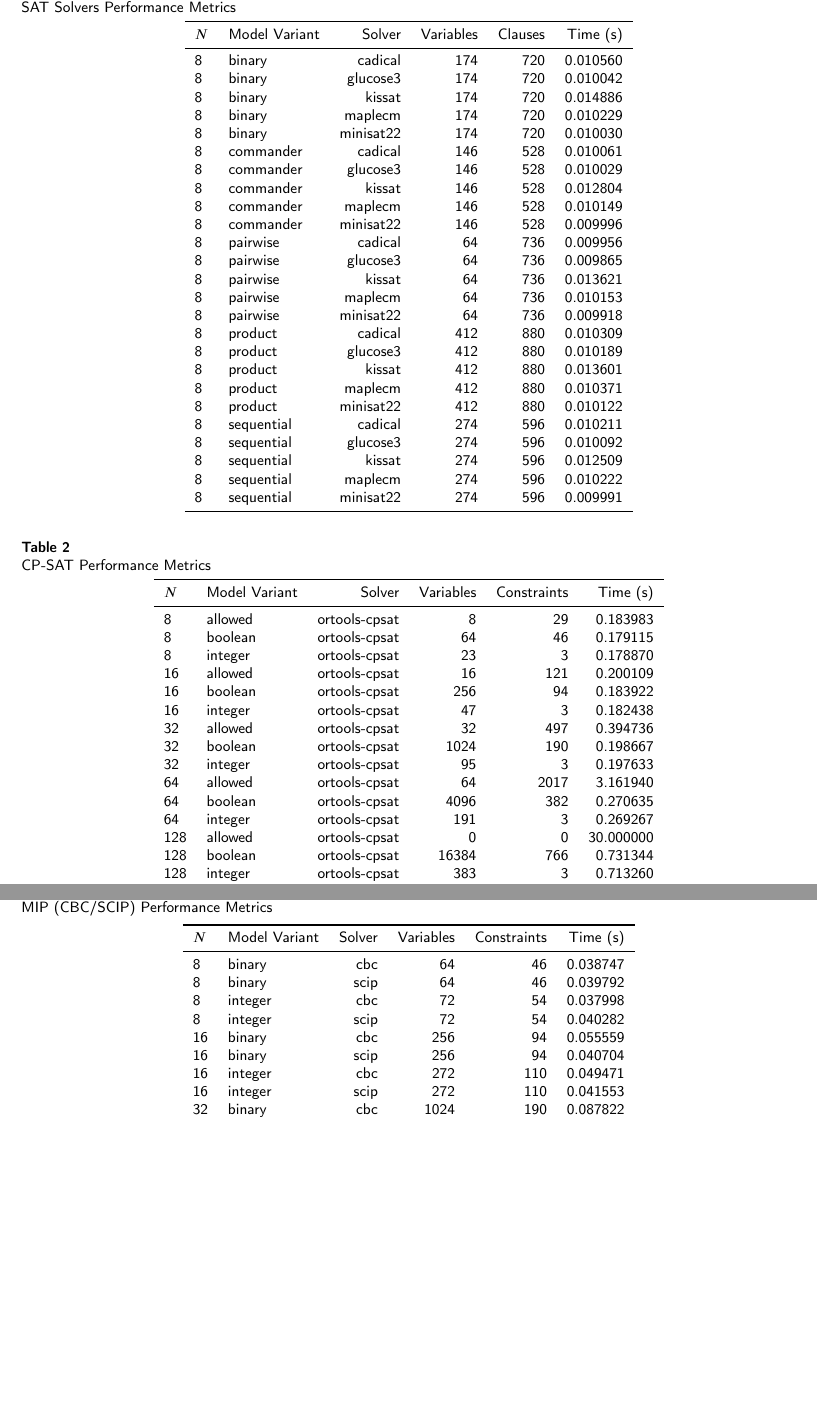
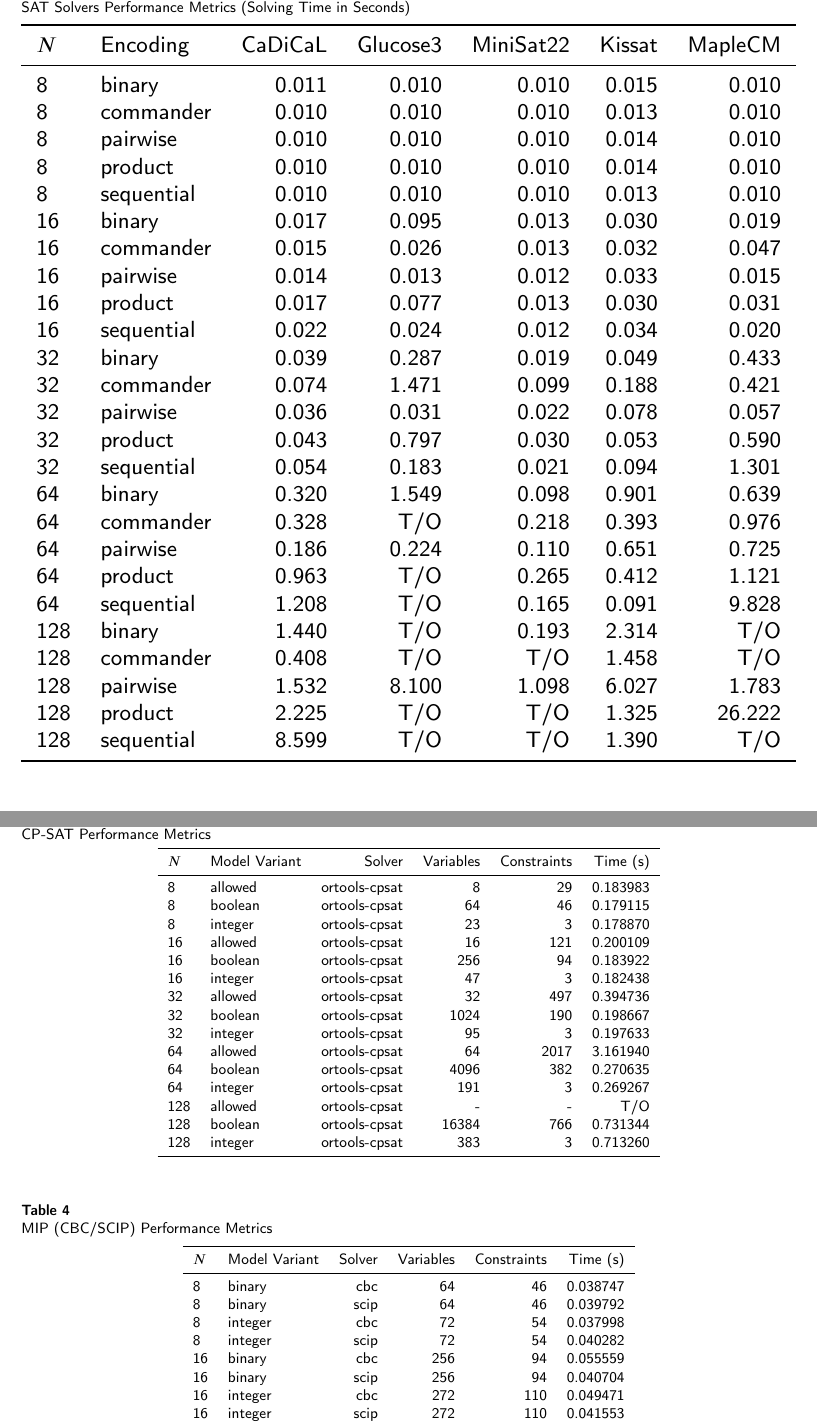
Before and after one commit to datnk0116/Nqueen_KHMT, a LaTeX paper (report/report.tex): two parts of pages 3 and 4 of 8 before the commit and two parts of pages 3 and 5 of 9 after it, joined at a grey line, cut so that both start at the same text, the shorter picture padded with empty space. Compiled offline with pdfLaTeX; a LaTeX package or settings file that is missing is left out.

Commit message:
final 15

```diff
--- a/report/report.tex
+++ b/report/report.tex
@@ -73,37 +73,53 @@
 \section{Empirical Results and Performance Analysis}
 
 \subsection{SAT Solvers Performance}
-Table~\ref{tab:sat} summarizes SAT benchmark results across diverse encodings and solvers.
+Table~\ref{tab:sat} summarizes SAT benchmark results across diverse encodings and solvers (solving time in seconds).
+
+\begin{table*}[htbp]
+\centering
+\caption{SAT Solvers Performance Metrics (Solving Time in Seconds)} \label{tab:sat}
+\resizebox{\textwidth}{!}{%
+\begin{tabular}{llrrrrr}
+\toprule
+$N$ & Encoding & CaDiCaL & Glucose3 & MiniSat22 & Kissat & MapleCM \\
+\midrule
+8 & binary & 0.011 & 0.010 & 0.010 & 0.015 & 0.010 \\
+8 & commander & 0.010 & 0.010 & 0.010 & 0.013 & 0.010 \\
+8 & pairwise & 0.010 & 0.010 & 0.010 & 0.014 & 0.010 \\
+8 & product & 0.010 & 0.010 & 0.010 & 0.014 & 0.010 \\
+8 & sequential & 0.010 & 0.010 & 0.010 & 0.013 & 0.010 \\
+16 & binary & 0.017 & 0.095 & 0.013 & 0.030 & 0.019 \\
+16 & commander & 0.015 & 0.026 & 0.013 & 0.032 & 0.047 \\
+16 & pairwise & 0.014 & 0.013 & 0.012 & 0.033 & 0.015 \\
+16 & product & 0.017 & 0.077 & 0.013 & 0.030 & 0.031 \\
+16 & sequential & 0.022 & 0.024 & 0.012 & 0.034 & 0.020 \\
+32 & binary & 0.039 & 0.287 & 0.019 & 0.049 & 0.433 \\
+32 & commander & 0.074 & 1.471 & 0.099 & 0.188 & 0.421 \\
+32 & pairwise & 0.036 & 0.031 & 0.022 & 0.078 & 0.057 \\
+32 & product & 0.043 & 0.797 & 0.030 & 0.053 & 0.590 \\
+32 & sequential & 0.054 & 0.183 & 0.021 & 0.094 & 1.301 \\
+64 & binary & 0.320 & 1.549 & 0.098 & 0.901 & 0.639 \\
+64 & commander & 0.328 & T/O & 0.218 & 0.393 & 0.976 \\
+64 & pairwise & 0.186 & 0.224 & 0.110 & 0.651 & 0.725 \\
+64 & product & 0.963 & T/O & 0.265 & 0.412 & 1.121 \\
+64 & sequential & 1.208 & T/O & 0.165 & 0.091 & 9.828 \\
+128 & binary & 1.440 & T/O & 0.193 & 2.314 & T/O \\
+128 & commander & 0.408 & T/O & T/O & 1.458 & T/O \\
+128 & pairwise & 1.532 & 8.100 & 1.098 & 6.027 & 1.783 \\
+128 & product & 2.225 & T/O & T/O & 1.325 & 26.222 \\
+128 & sequential & 8.599 & T/O & T/O & 1.390 & T/O \\
+\bottomrule
+\tabularnewline
+\end{tabular}%
+}
+\end{table*}
+
+Table~\ref{tab:satsize} presents the model size (variable and clause counts) across board sizes $N$ and encoding variants.
 
 \begin{table}[htbp]
 \centering
-\caption{SAT Solvers Performance Metrics} \label{tab:sat}
-\begin{tabular}{llrrrr}
+\caption{SAT Model Size Metrics by Encoding Variant} \label{tab:satsize}
+\begin{tabular}{llrr}
 \toprule
-$N$ & Model Variant & Solver & Variables & Clauses & Time (s) \\
+$N$ & Encoding & Variables & Clauses \\
 \midrule
-8 & binary & cadical & 174 & 720 & 0.010560 \\
-8 & binary & glucose3 & 174 & 720 & 0.010042 \\
-8 & binary & kissat & 174 & 720 & 0.014886 \\
-8 & binary & maplecm & 174 & 720 & 0.010229 \\
-8 & binary & minisat22 & 174 & 720 & 0.010030 \\
-8 & commander & cadical & 146 & 528 & 0.010061 \\
-8 & commander & glucose3 & 146 & 528 & 0.010029 \\
-8 & commander & kissat & 146 & 528 & 0.012804 \\
-8 & commander & maplecm & 146 & 528 & 0.010149 \\
-8 & commander & minisat22 & 146 & 528 & 0.009996 \\
-8 & pairwise & cadical & 64 & 736 & 0.009956 \\
-8 & pairwise & glucose3 & 64 & 736 & 0.009865 \\
-8 & pairwise & kissat & 64 & 736 & 0.013621 \\
-8 & pairwise & maplecm & 64 & 736 & 0.010153 \\
-8 & pairwise & minisat22 & 64 & 736 & 0.009918 \\
-8 & product & cadical & 412 & 880 & 0.010309 \\
-8 & product & glucose3 & 412 & 880 & 0.010189 \\
-8 & product & kissat & 412 & 880 & 0.013601 \\
-8 & product & maplecm & 412 & 880 & 0.010371 \\
-8 & product & minisat22 & 412 & 880 & 0.010122 \\
-8 & sequential & cadical & 274 & 596 & 0.010211 \\
-8 & sequential & glucose3 & 274 & 596 & 0.010092 \\
-8 & sequential & kissat & 274 & 596 & 0.012509 \\
-8 & sequential & maplecm & 274 & 596 & 0.010222 \\
-8 & sequential & minisat22 & 274 & 596 & 0.009991 \\
@@ -133,10 +175,11 @@
 64 & allowed & ortools-cpsat & 64 & 2017 & 3.161940 \\
 64 & boolean & ortools-cpsat & 4096 & 382 & 0.270635 \\
 64 & integer & ortools-cpsat & 191 & 3 & 0.269267 \\
-128 & allowed & ortools-cpsat & 0 & 0 & 30.000000 \\
+128 & allowed & ortools-cpsat & - & - & T/O \\
 128 & boolean & ortools-cpsat & 16384 & 766 & 0.731344 \\
 128 & integer & ortools-cpsat & 383 & 3 & 0.713260 \\
 \bottomrule
+\tabularnewline
 \end{tabular}
 \end{table}
 
@@ -261,6 +308,5 @@
 \section{Discussion and Comprehensive Solver Comparison}
 The empirical results reveal distinct performance characteristics and limitations across all six solver groups (CPLEX MIP, CPLEX CP, Gurobi, CP-SAT, and SAT/CaDiCaL) when scaling across the $N$ range ($N = 8$ to $128$):
 \begin{itemize}
-    \item \textbf{Comparative Performance Across Six Solver Groups}: Across moderate to large scales ($N = 8$ to $128$), commercial engines (CPLEX MIP, CPLEX CP, Gurobi) and high-performance solvers (CP-SAT, CaDiCaL) demonstrate exceptional scalability. At $N = 128$, CP-SAT and CPLEX CP solve in 0.02 to 1.3 seconds, whereas many SAT combinations take tens of seconds or timeout.
-    \item \textbf{FEASIBLE vs. OPTIMAL Status Semantics}: For pure satisfaction problems (such as $N$-Queens without an objective function), finding \emph{any} valid non-attacking configuration successfully solves the problem. Constraint Programming engines (CPLEX CP, CP-SAT) correctly terminate upon encountering the first valid assignment and report \texttt{FEASIBLE} (or \texttt{SOLUTION\_FOUND}), whereas MIP stops at the first feasible solution since there is no objective function, reporting OPTIMAL because all feasible solutions are optimal for a null objective. Requiring \texttt{OPTIMAL} for satisfaction problems is computationally redundant unless an optimization objective is specified.
-    \item \textbf{CP Optimizer Process Startup Overhead}: CP Optimizer relies on an external binary executable (\texttt{cpoptimizer}). Spawning this subprocess incurs inter-process communication and process startup overhead; actual measured solve times range from approximately 0.012 to 0.019 seconds for CPLEX CP up to $N = 128$. Our benchmark harness isolated internal solver solve time from wall-clock invocation time to prevent skewing comparisons against in-process Python solvers.
+    \item \textbf{Comparative Performance Across Six Solver Groups}: Across moderate to large scales ($N = 8$ to $128$), commercial engines (CPLEX MIP, CPLEX CP, Gurobi) and high-performance solvers (CP-SAT, CaDiCaL) demonstrate exceptional scalability. At $N = 128$, recorded runtimes range from approximately 0.0105 s for CPLEX CP to 0.73 s for CP-SAT (noting that measurement methodologies differ across solvers), whereas many SAT combinations take tens of seconds or timeout.
+    \item \textbf{FEASIBLE vs. OPTIMAL Status Semantics}: For pure satisfaction problems (such as $N$-Queens without an objective function), finding \emph{any} valid non-attacking configuration successfully solves the problem. Constraint Programming engines (such as CPLEX CP) report \texttt{FEASIBLE} upon encountering the first valid assignment, whereas CP-SAT reports \texttt{OPTIMAL}, and MIP stops at the first feasible solution since there is no objective function, reporting OPTIMAL because all feasible solutions are optimal for a null objective. Requiring \texttt{OPTIMAL} for satisfaction problems is computationally redundant unless an optimization objective is specified.
```
Also changed, not shown: report/build_vs_solve.png, report/paradigm_comparison.png, report/report.pdf, report/variables_scaling.png, report/report.tex (49 more changed lines).
